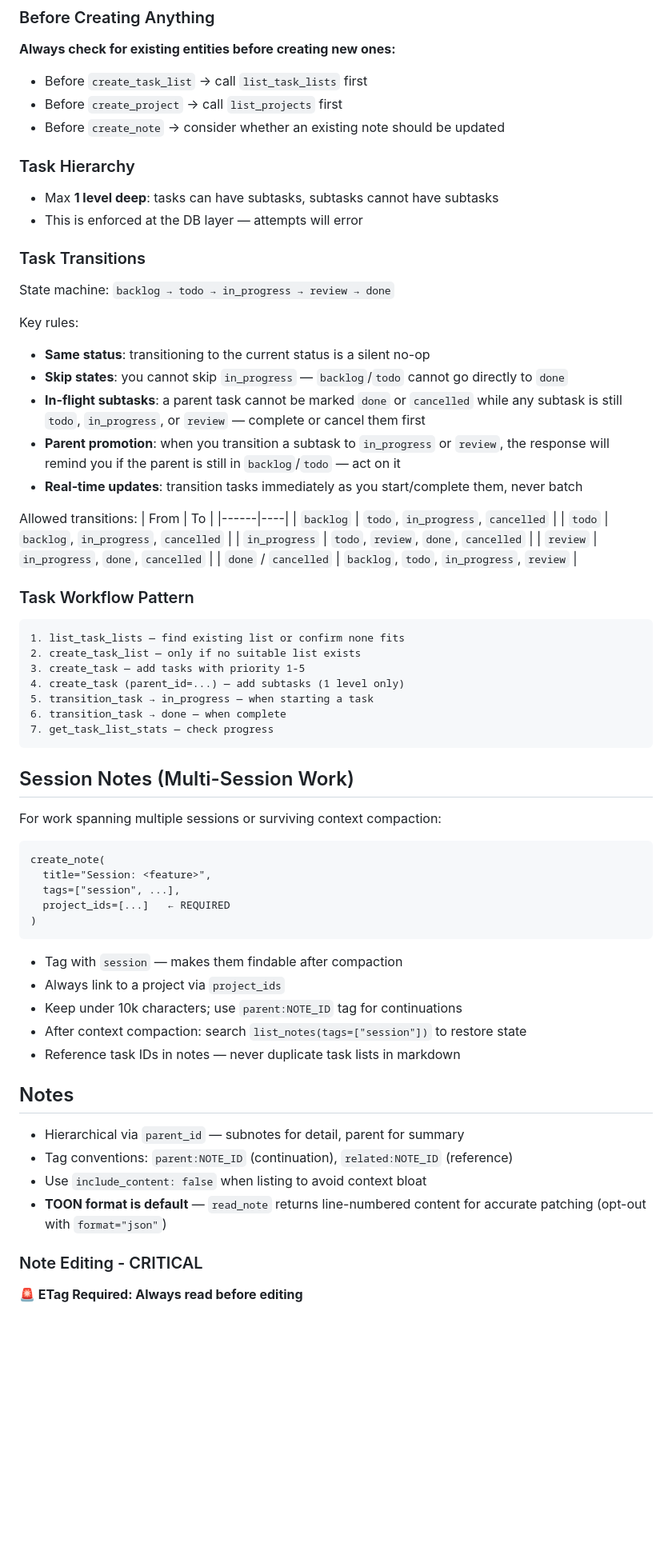
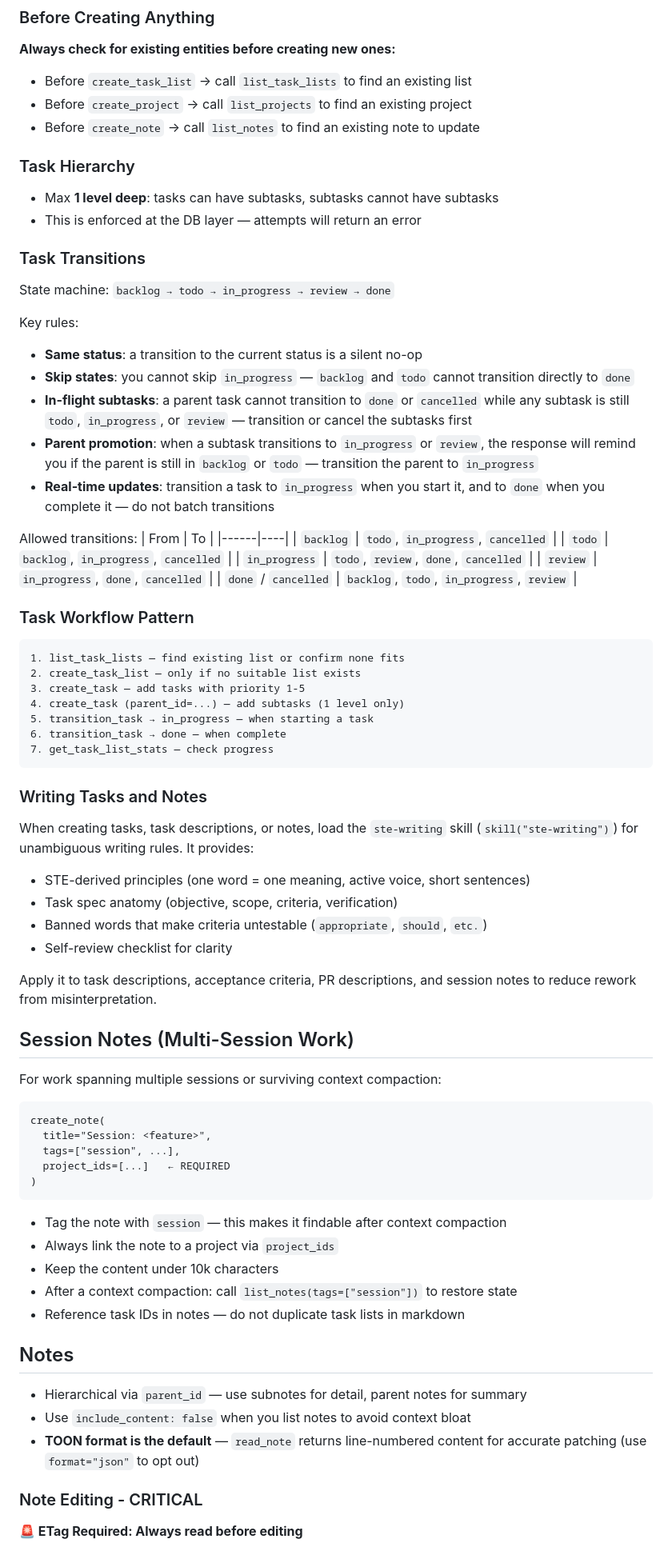
Before and after one commit to ck3mp3r/context, a Markdown page: skills/context/SKILL.md, the part around one of its changes. Shown at 80% size. Drawn GitHub-style; blank space fills up the shorter version.

Commit message:
docs(skills): reference ste-writing and apply STE principles to context skill (#142)
* docs(skills): reference ste-writing skill in context skill for task/note writing

* docs(skills): remove tag conventions line from context skill notes section

* docs(skills): apply STE principles to context skill for clarity

Tighten vague language: name the actor, state the action, specify the
expected result. Replace passive voice with active imperatives. Make
each bullet a complete instruction.

````diff
--- a/skills/context/SKILL.md
+++ b/skills/context/SKILL.md
@@ -29,25 +29,25 @@ All entity IDs are **8-character lowercase hex strings** (e.g. `a1b2c3d4`).
 
 **Always check for existing entities before creating new ones:**
 
-- Before `create_task_list` → call `list_task_lists` first
-- Before `create_project` → call `list_projects` first
-- Before `create_note` → consider whether an existing note should be updated
+- Before `create_task_list` → call `list_task_lists` to find an existing list
+- Before `create_project` → call `list_projects` to find an existing project
+- Before `create_note` → call `list_notes` to find an existing note to update
 
 ### Task Hierarchy
 
 - Max **1 level deep**: tasks can have subtasks, subtasks cannot have subtasks
-- This is enforced at the DB layer — attempts will error
+- This is enforced at the DB layer — attempts will return an error
 
 ### Task Transitions
 
 State machine: `backlog → todo → in_progress → review → done`
 
 Key rules:
-- **Same status**: transitioning to the current status is a silent no-op
-- **Skip states**: you cannot skip `in_progress` — `backlog`/`todo` cannot go directly to `done`
-- **In-flight subtasks**: a parent task cannot be marked `done` or `cancelled` while any subtask is still `todo`, `in_progress`, or `review` — complete or cancel them first
-- **Parent promotion**: when you transition a subtask to `in_progress` or `review`, the response will remind you if the parent is still in `backlog`/`todo` — act on it
-- **Real-time updates**: transition tasks immediately as you start/complete them, never batch
+- **Same status**: a transition to the current status is a silent no-op
+- **Skip states**: you cannot skip `in_progress` — `backlog` and `todo` cannot transition directly to `done`
+- **In-flight subtasks**: a parent task cannot transition to `done` or `cancelled` while any subtask is still `todo`, `in_progress`, or `review` — transition or cancel the subtasks first
+- **Parent promotion**: when a subtask transitions to `in_progress` or `review`, the response will remind you if the parent is still in `backlog` or `todo` — transition the parent to `in_progress`
+- **Real-time updates**: transition a task to `in_progress` when you start it, and to `done` when you complete it — do not batch transitions
 
 Allowed transitions:
 | From | To |
@@ -70,6 +70,17 @@ Allowed transitions:
 7. get_task_list_stats — check progress
 ```
 
+### Writing Tasks and Notes
+
+When creating tasks, task descriptions, or notes, load the `ste-writing` skill (`skill("ste-writing")`) for unambiguous writing rules. It provides:
+
+- STE-derived principles (one word = one meaning, active voice, short sentences)
+- Task spec anatomy (objective, scope, criteria, verification)
+- Banned words that make criteria untestable (`appropriate`, `should`, `etc.`)
+- Self-review checklist for clarity
+
+Apply it to task descriptions, acceptance criteria, PR descriptions, and session notes to reduce rework from misinterpretation.
+
 ## Session Notes (Multi-Session Work)
 
 For work spanning multiple sessions or surviving context compaction:
@@ -82,18 +93,17 @@ create_note(
 )
 ```
 
-- Tag with `session` — makes them findable after compaction
-- Always link to a project via `project_ids`
-- Keep under 10k characters; use `parent:NOTE_ID` tag for continuations
-- After context compaction: search `list_notes(tags=["session"])` to restore state
-- Reference task IDs in notes — never duplicate task lists in markdown
+- Tag the note with `session` — this makes it findable after context compaction
+- Always link the note to a project via `project_ids`
+- Keep the content under 10k characters
+- After a context compaction: call `list_notes(tags=["session"])` to restore state
+- Reference task IDs in notes — do not duplicate task lists in markdown
 
 ## Notes
 
-- Hierarchical via `parent_id` — subnotes for detail, parent for summary
-- Tag conventions: `parent:NOTE_ID` (continuation), `related:NOTE_ID` (reference)
-- Use `include_content: false` when listing to avoid context bloat
-- **TOON format is default** — `read_note` returns line-numbered content for accurate patching (opt-out with `format="json"`)
+- Hierarchical via `parent_id` — use subnotes for detail, parent notes for summary
+- Use `include_content: false` when you list notes to avoid context bloat
+- **TOON format is the default** — `read_note` returns line-numbered content for accurate patching (use `format="json"` to opt out)
 
 ### Note Editing - CRITICAL
 
````
Also changed, not shown: other parts of skills/context/SKILL.md (+11 -11 lines).
